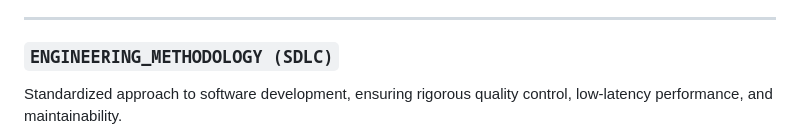
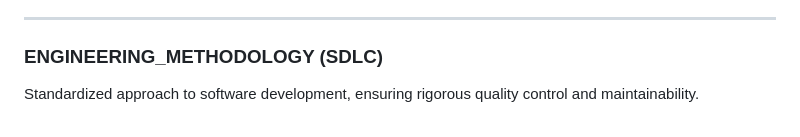
Before and after one commit to jibitesh-auth/jibitesh-auth, a Markdown page: README.md, the part around one of its changes. Rendered like a GitHub page.

```diff
--- a/README.md
+++ b/README.md
@@ -35,6 +34,6 @@
 
 ---
 
-### `ENGINEERING_METHODOLOGY (SDLC)`
-Standardized approach to software development, ensuring rigorous quality control, low-latency performance, and maintainability.
+### ENGINEERING_METHODOLOGY (SDLC)
+Standardized approach to software development, ensuring rigorous quality control and maintainability.
 
```
Also changed, not shown: other parts of README.md (+6 -10 lines).
